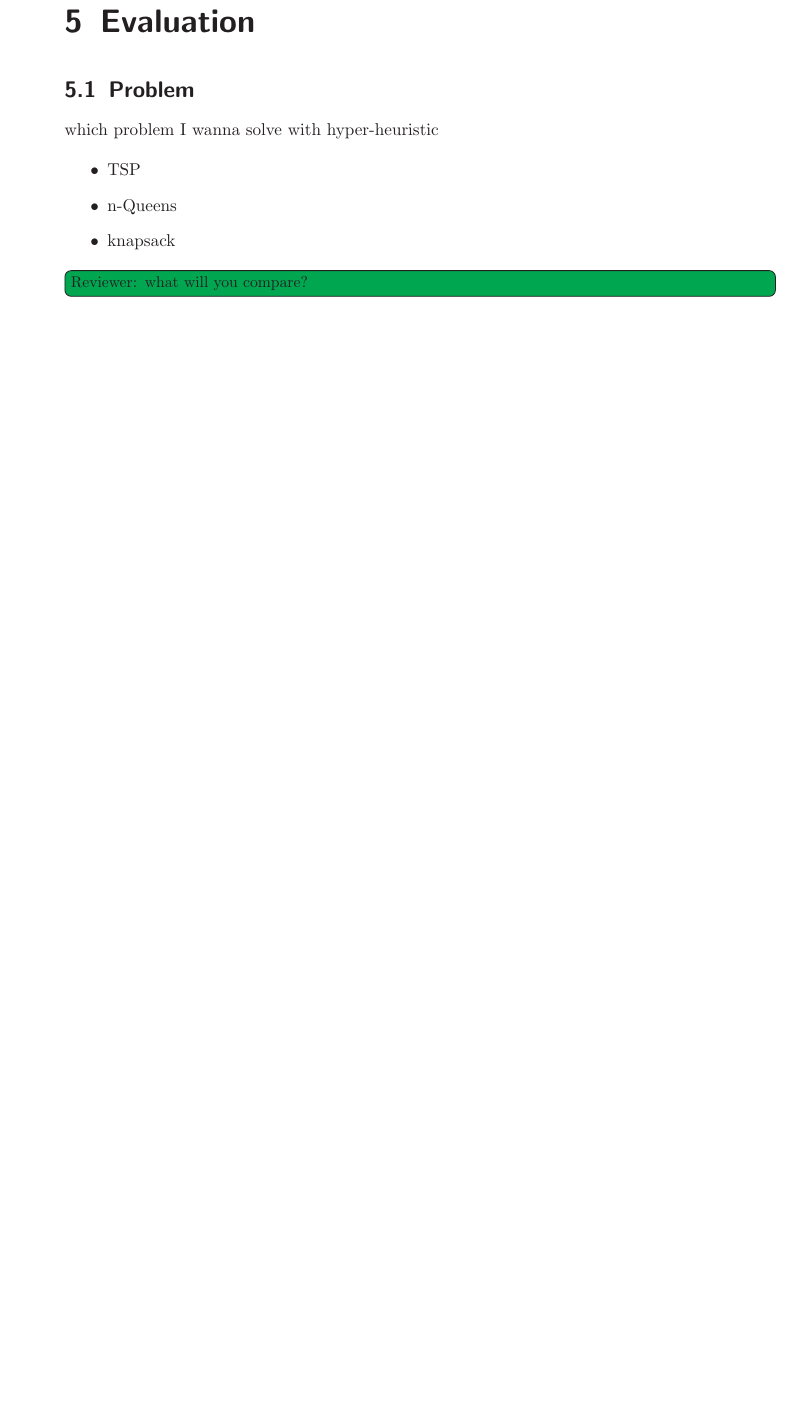
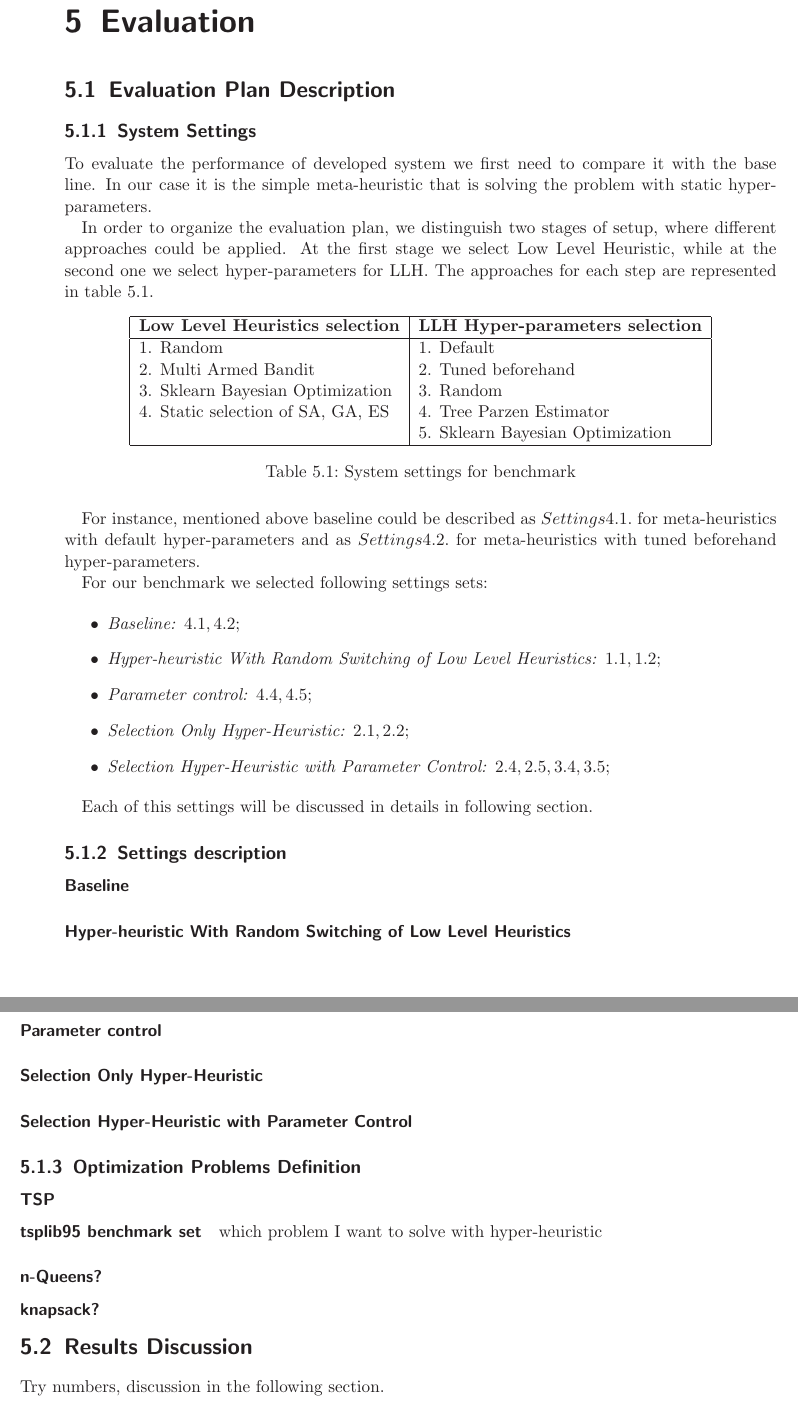
Before and after one commit to YevheniiSemendiak/tud_master_text, a LaTeX thesis (semendiak_thesis.tex, which reads content/06_evalutation.tex): part of page 23 of 32 before the commit and two parts of pages 19 and 20 of 28 after it, the two joined at a grey line, cut so that both start at the same text, the shorter picture padded with empty space. Compiled offline with pdfLaTeX.

Commit message:
Add evaluation structure according to discussion at meeting on 20.02.2020

```diff
--- a/content/06_evalutation.tex
+++ b/content/06_evalutation.tex
@@ -1,11 +1,69 @@
 \chapter{Evaluation}
 
-\section{Problem}
-which problem I wanna solve with hyper-heuristic
+
+\section{Evaluation Plan Description}
+
+\subsection{System Settings}
+To evaluate the performance of developed system we first need to compare it with the base line. In our case it is the simple meta-heuristic that is solving the problem with static hyper-parameters.
+
+In order to organize the evaluation plan, we distinguish two stages of setup, where different approaches could be applied.
+At the first stage we select Low Level Heuristic, while at the second one we select hyper-parameters for LLH.
+The approaches for each step are represented in table \ref{evaluation: settings table}.
+
+\begin{table}[h!]
+	\centering
+	\begin{tabular}{|l|l|}
+		\hline
+		\textbf{Low Level Heuristics selection} & \textbf{LLH Hyper-parameters selection} \\
+		\hline
+		1. Random & 1. Default \\
+		2. Multi Armed Bandit & 2. Tuned beforehand \\
+		3. Sklearn Bayesian Optimization & 3. Random \\
+		4. Static selection of SA, GA, ES & 4. Tree Parzen Estimator \\
+		& 5. Sklearn Bayesian Optimization\\
+		\hline
+	\end{tabular}
+
+	\caption{System settings for benchmark}
+	\label{evaluation: settings table}
+\end{table}
+
+
+For instance, mentioned above baseline could be described as $Settings 4.1.$ for meta-heuristics with default hyper-parameters and as $Settings 4.2.$ for meta-heuristics with tuned beforehand hyper-parameters.
+
+For our benchmark we selected following settings sets:
 
 \begin{itemize}
-	\item TSP
-	\item n-Queens
-	\item knapsack
+	\item \textit{Baseline:} $4.1, 4.2;$
+	\item \textit{Hyper-heuristic With Random Switching of Low Level Heuristics:} $1.1, 1.2;$
+	\item \textit{Parameter control:} $4.4, 4.5;$
+	\item \textit{Selection Only Hyper-Heuristic:} $2.1, 2.2;$
+	\item \textit{Selection Hyper-Heuristic with Parameter Control:} $2.4, 2.5, 3.4, 3.5;$
 \end{itemize}
-\todor{what will you compare?}
+
+Each of this settings will be discussed in details in following section.
+
+
+\subsection{Settings description}
+\paragraph{Baseline}
+
+\paragraph{Hyper-heuristic With Random Switching of Low Level Heuristics}
+
+\paragraph{Parameter control}
+
+\paragraph{Selection Only Hyper-Heuristic}
+
+\paragraph{Selection Hyper-Heuristic with Parameter Control}
+
+
+
+\subsection{Optimization Problems Definition}
+\subsubsection{TSP}
+\paragraph{tsplib95 benchmark set}
+which problem I want to solve with hyper-heuristic
+\subsubsection{n-Queens?}
+\subsubsection{knapsack?}
+
+
+\section{Results Discussion}
+Try numbers, discussion in the following section.
```
Also changed, not shown: content/01_intro.tex (+1 -1 lines), content/02_background_and_rel_work.tex (+10 -10 lines), content/03_concept.tex (+10 -10 lines), content/04_implementation.tex (+1 -1 lines), semendiak_thesis.tex (+1 -1 lines), content/06_evalutation.tex (30 more changed lines).
